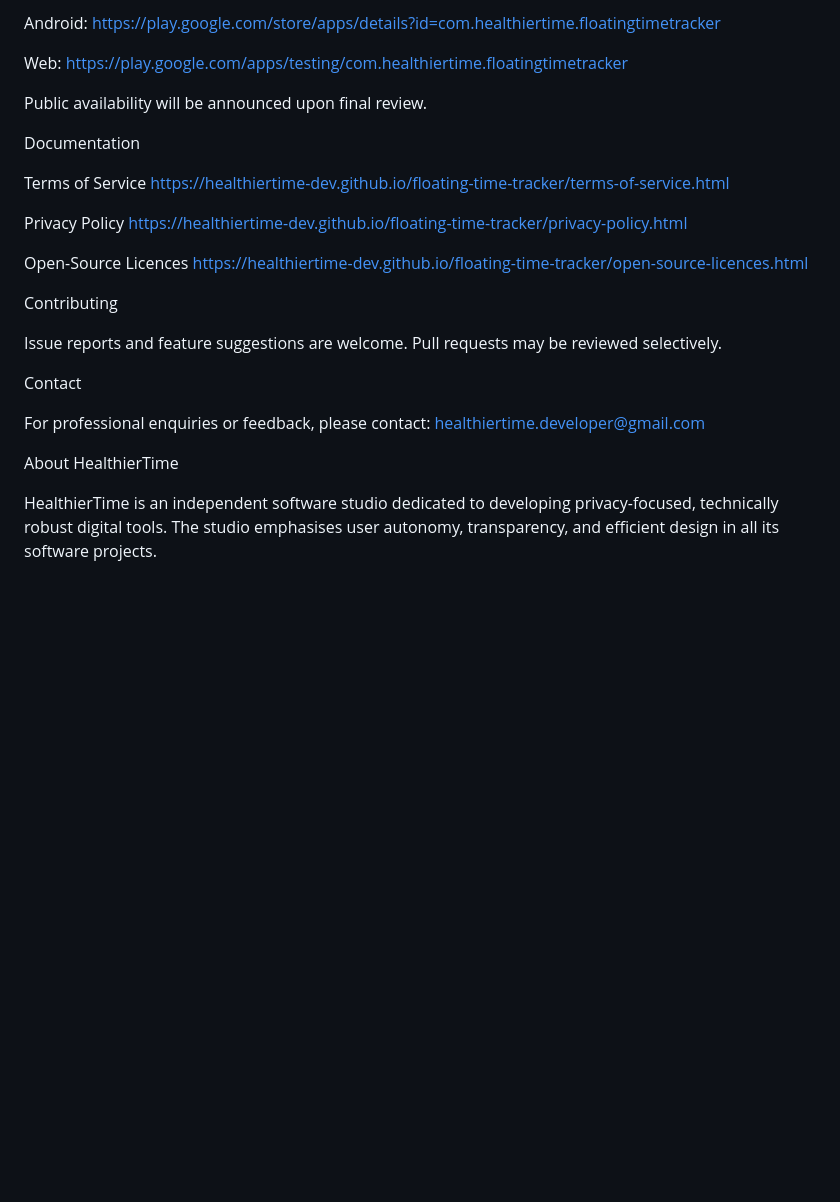
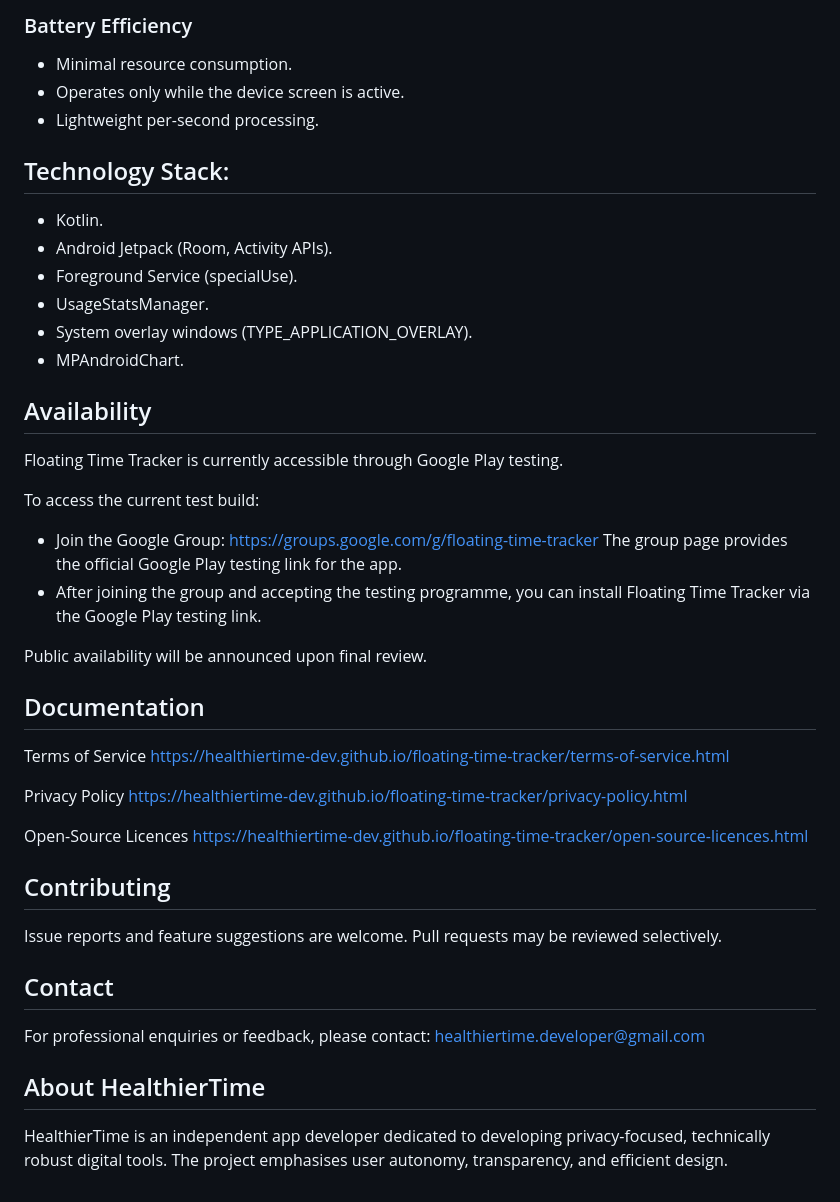
Before and after one commit to healthiertime-dev/floating-time-tracker, a Markdown page: README.md, the part around the change printed below. GitHub-like rendering; blank space fills up the shorter version.

```diff
--- a/README.md
+++ b/README.md
@@ -57,13 +62,29 @@ Floating Time Tracker is currently accessible via Google Play testing:
 
-Android:
-https://play.google.com/store/apps/details?id=com.healthiertime.floatingtimetracker
+### Battery Efficiency
+- Minimal resource consumption.
+- Operates only while the device screen is active.
+- Lightweight per-second processing.
 
-Web:
-https://play.google.com/apps/testing/com.healthiertime.floatingtimetracker
+## Technology Stack:
+- Kotlin.
+- Android Jetpack (Room, Activity APIs).
+- Foreground Service (specialUse).
+- UsageStatsManager.
+- System overlay windows (TYPE_APPLICATION_OVERLAY).
+- MPAndroidChart.
+
+## Availability
+Floating Time Tracker is currently accessible through Google Play testing.
+
+To access the current test build:
+
+- Join the Google Group: https://groups.google.com/g/floating-time-tracker
+  The group page provides the official Google Play testing link for the app.
+- After joining the group and accepting the testing programme, you can install Floating Time Tracker via the Google Play testing link.
 
 Public availability will be announced upon final review.
 
-Documentation
+## Documentation
 
 Terms of Service
 https://healthiertime-dev.github.io/floating-time-tracker/terms-of-service.html
@@ -74,16 +95,16 @@ https://healthiertime-dev.github.io/floating-time-tracker/privacy-policy.html
 Open-Source Licences
 https://healthiertime-dev.github.io/floating-time-tracker/open-source-licences.html
 
-Contributing
+## Contributing
 
 Issue reports and feature suggestions are welcome.
 Pull requests may be reviewed selectively.
 
-Contact
+## Contact
 
 For professional enquiries or feedback, please contact: healthiertime.developer@gmail.com
 
-About HealthierTime
+## About HealthierTime
 
-HealthierTime is an independent software studio dedicated to developing privacy-focused, technically robust digital tools.
-The studio emphasises user autonomy, transparency, and efficient design in all its software projects.
+HealthierTime is an independent app developer dedicated to developing privacy-focused, technically robust digital tools.
+The project emphasises user autonomy, transparency, and efficient design.
```
Also changed, not shown: other parts of README.md (+47 -42 lines).
